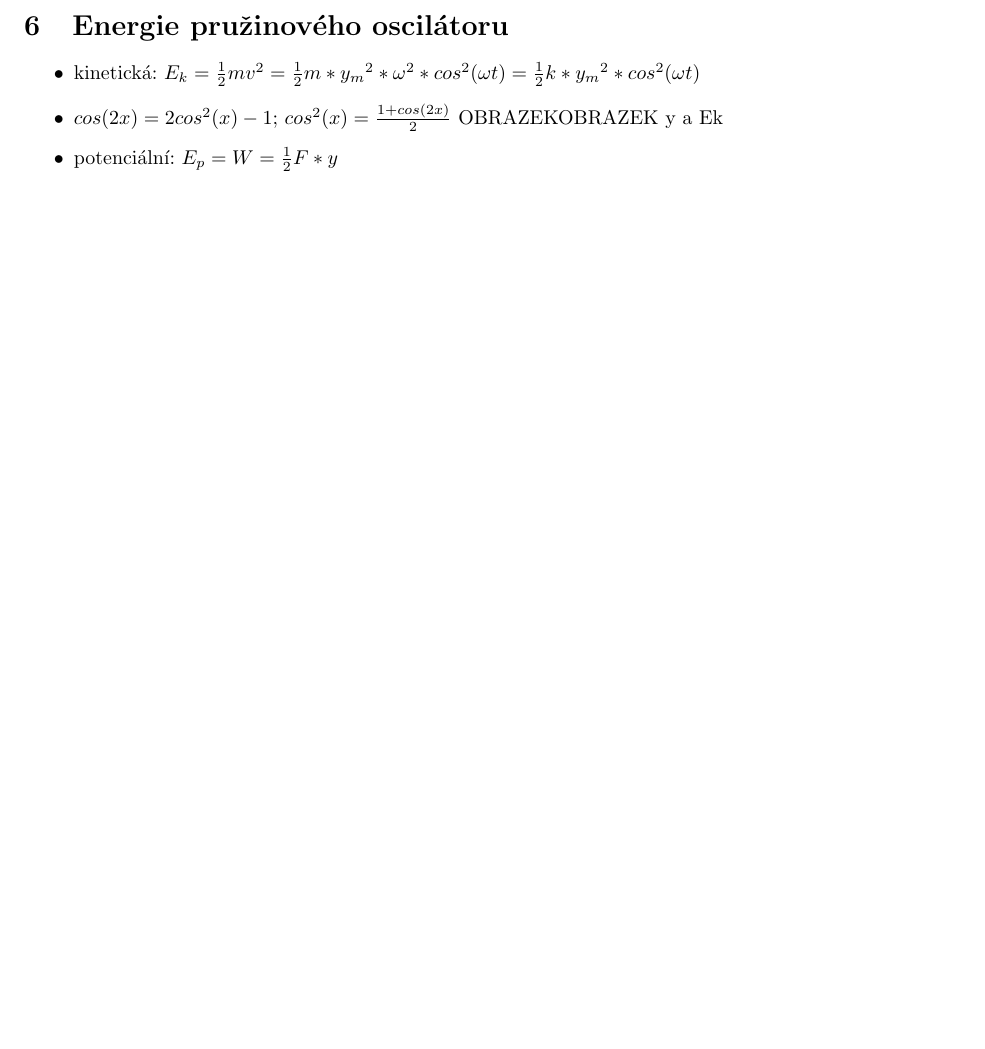
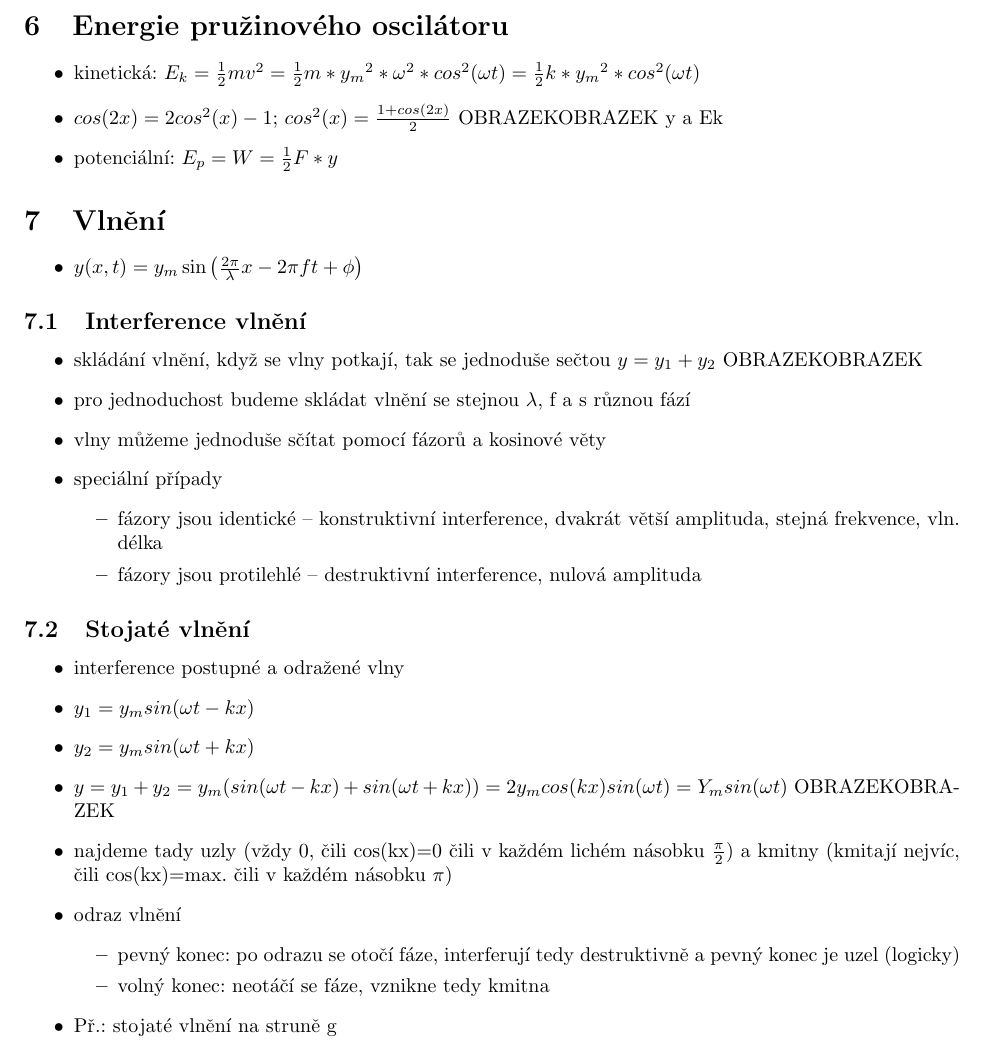
Before and after one commit to HonzaBalvan/zapisy, a LaTeX document (fyzika/main.tex): part of page 4 of 4, cut so that both start at the same text, the shorter picture padded with empty space. Compiled offline with pdfLaTeX.

Commit message:
všechnopárty

```diff
--- a/fyzika/main.tex
+++ b/fyzika/main.tex
@@ -211,7 +211,39 @@ Př.: Závisí tuhost pružiny na počtu závitů
 \begin{itemize}
   \item kinetická: $E_k = \frac{1}{2}mv^2=\frac{1}{2}m*{y_m}^2*\omega^2*cos^2(\omega t)=\frac{1}{2}k*{y_m}^2*cos^2(\omega t)$
   \item $cos(2x)=2cos^2(x)-1$; $cos^2(x) = \frac{1+cos(2x)}{2}$ OBRAZEKOBRAZEK y a Ek
-  \item potenciální: $E_p = W = \frac{1}{2}F*y
+  \item potenciální: $E_p = W = \frac{1}{2}F*y$
+\end{itemize}
+
+\section{Vlnění}
+\begin{itemize}
+  \item $y(x, t) = y_m \sin\left(\frac{2\pi}{\lambda} x - 2\pi f t + \phi\right)$
+\end{itemize}
+
+\subsection{Interference vlnění}
+\begin{itemize}
+  \item skládání vlnění, když se vlny potkají, tak se jednoduše sečtou $y = y_1 + y_2$ OBRAZEKOBRAZEK
+  \item pro jednoduchost budeme skládat vlnění se stejnou $\lambda$, f a s různou fází
+  \item vlny můžeme jednoduše sčítat pomocí fázorů a kosinové věty
+  \item speciální případy
+  \begin{itemize}
+    \item fázory jsou identické -- konstruktivní interference, dvakrát větší amplituda, stejná frekvence, vln. délka
+    \item fázory jsou protilehlé -- destruktivní interference, nulová amplituda
+  \end{itemize}
+\end{itemize}
+
+\subsection{Stojaté vlnění}
+\begin{itemize}
+  \item interference postupné a odražené vlny
+  \item $y_1 = y_m sin(\omega t - kx)$
+  \item $y_2 = y_m sin(\omega t + kx)$
+  \item $y = y_1 + y_2 = y_m(sin(\omega t - kx)+sin(\omega t + kx)) = 2y_m cos(kx)sin(\omega t) = Y_m sin(\omega t)$ OBRAZEKOBRAZEK
+  \item najdeme tady uzly (vždy 0, čili cos(kx)=0 čili v každém lichém násobku $\frac{\pi}{2}$) a kmitny (kmitají nejvíc, čili cos(kx)=max. čili v každém násobku $\pi$)
+  \item odraz vlnění
+  \begin{itemize}
+    \item pevný konec: po odrazu se otočí fáze, interferují tedy destruktivně a pevný konec je uzel (logicky)
+    \item volný konec: neotáčí se fáze, vznikne tedy kmitna
+  \end{itemize}
+  \item Př.: stojaté vlnění na struně g
 \end{itemize}
 
 \end{document}
```
Also changed, not shown: cestina/main.tex (+11 -1 lines), chemie/main.tex (+1 -0 lines), fyzika/main.pdf, fyzika/main.tex (2 more changed lines).
